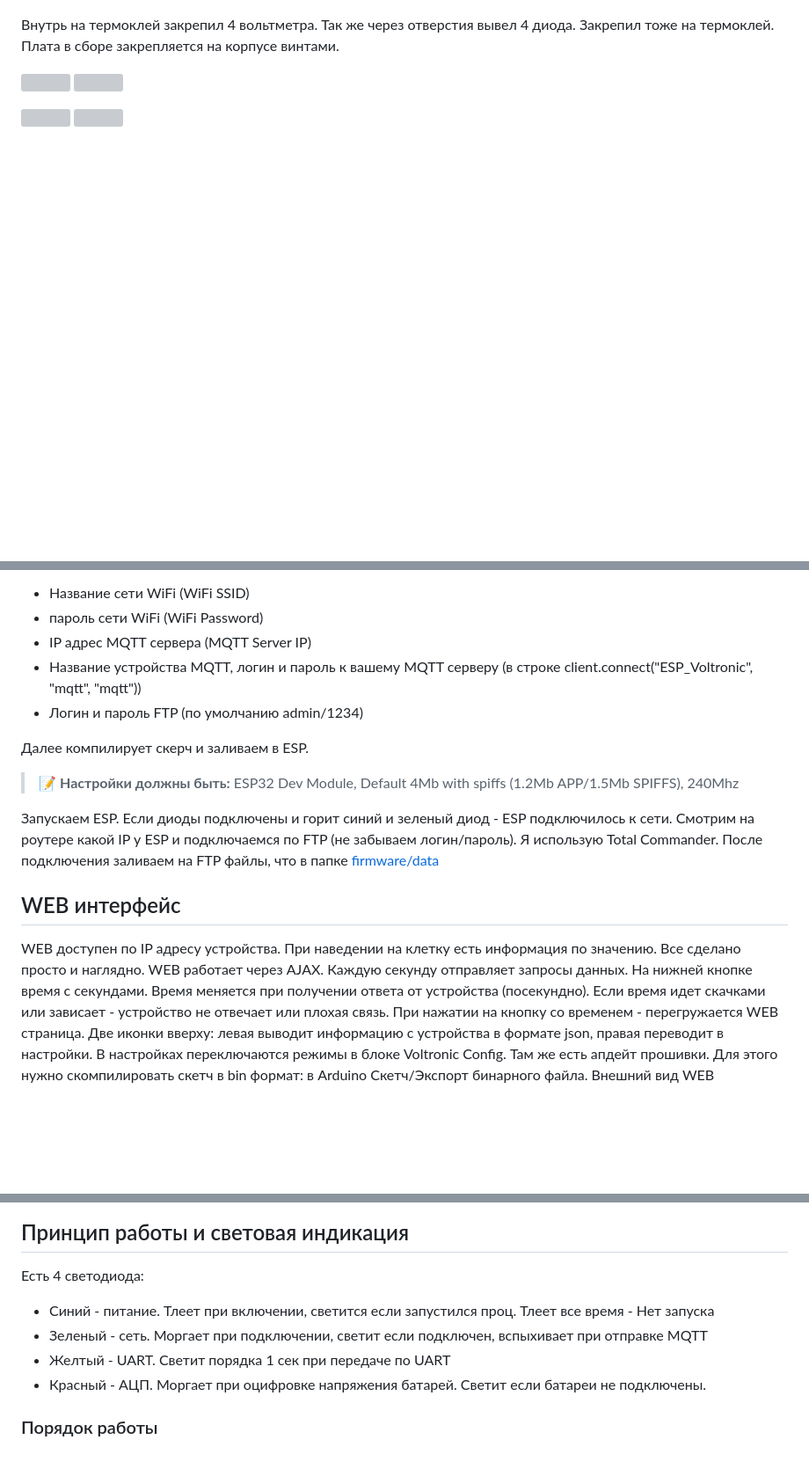
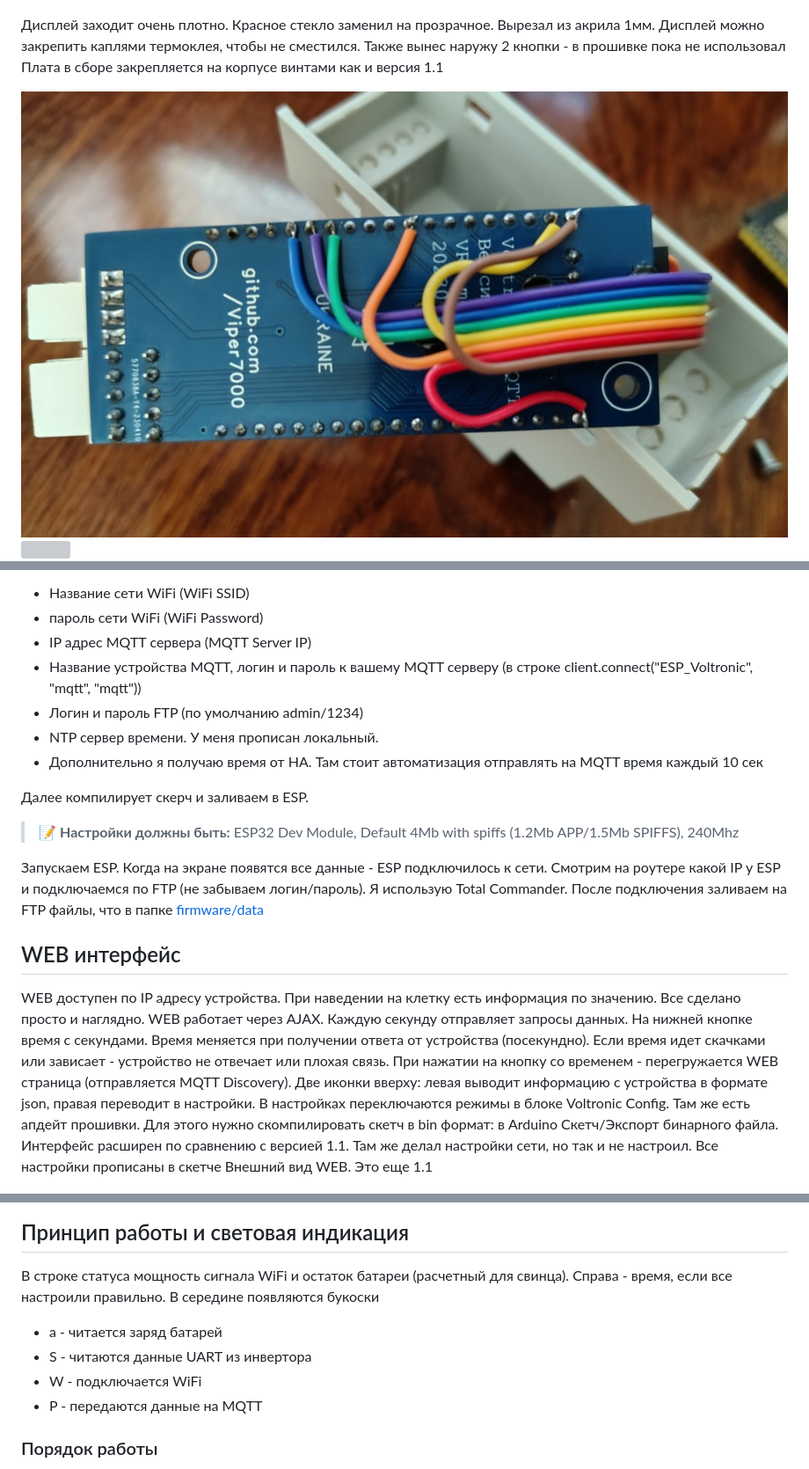
Before and after one commit to Viper7000/Voltronic_MQTT, a Markdown page: README.md, 3 parts joined by grey strips. Shown at 88% size. Rendered like a GitHub page; blank space fills up the shorter version; grey boxes are pictures that could not be loaded.

```diff
--- a/README.md
+++ b/README.md
@@ -35,8 +37,9 @@ The board was developed for home use. The program EasyEDA was used. A full descr
 
 ![корпус](img/корпус_DIN.jpg "корпус на DIN рейку")
 
-Внутрь на термоклей закрепил 4 вольтметра. Так же через отверстия вывел 4 диода. Закрепил тоже на термоклей.
-Плата в сборе закрепляется на корпусе винтами.
+Дисплей заходит очень плотно. Красное стекло заменил на прозрачное. Вырезал из акрила 1мм. Дисплей можно закрепить каплями термоклея, чтобы не сместился.
+Также вынес наружу 2 кнопки - в прошивке пока не использовал
+Плата в сборе закрепляется на корпусе винтами как и версия 1.1
 
-<img src="img/6.jpg" style="height:300px;"> <img src="img/3.jpg" style="height:300px;">
+<img src="img/20.jpg" style="height:300px;">
 
@@ -51,16 +60,19 @@ The board was developed for home use. The program EasyEDA was used. A full descr
 * IP адрес MQTT сервера (MQTT Server IP)
 * Название устройства MQTT, логин и пароль к вашему MQTT серверу (в строке client.connect("ESP_Voltronic", "mqtt", "mqtt"))
 * Логин и пароль FTP (по умолчанию admin/1234)
+* NTP сервер времени. У меня прописан локальный.
+* Дополнительно я получаю время от HA. Там стоит автоматизация отправлять на MQTT время каждый 10 сек
 
 Далее компилирует скерч и заливаем в ESP.
 > :memo: **Настройки должны быть:** ESP32 Dev Module, Default 4Mb with spiffs (1.2Mb APP/1.5Mb SPIFFS), 240Mhz
 
-Запускаем ESP. Если диоды подключены и горит синий и зеленый диод - ESP подключилось к сети. Смотрим на роутере какой IP у ESP и подключаемся по FTP (не забываем логин/пароль). Я использую Total Commander.
+Запускаем ESP. Когда на экране появятся все данные - ESP подключилось к сети. Смотрим на роутере какой IP у ESP и подключаемся по FTP (не забываем логин/пароль). Я использую Total Commander.
 После подключения заливаем на FTP файлы, что в папке [firmware/data](firmware/data)
 
 ## WEB интерфейс
-WEB доступен по IP адресу устройства. При наведении на клетку есть информация по значению. Все сделано просто и наглядно. WEB работает через AJAX. Каждую секунду отправляет запросы данных. На нижней кнопке время с секундами. Время меняется при получении ответа от устройства (посекундно). Если время идет скачками или зависает - устройство не отвечает или плохая связь. При нажатии на кнопку со временем - перегружается WEB страница. Две иконки вверху: левая выводит информацию с устройства в формате json, правая переводит в настройки. В настройках переключаются режимы в блоке Voltronic Config. Там же есть апдейт прошивки. Для этого нужно скомпилировать скетч в bin формат: в Arduino Скетч/Экспорт бинарного файла.
-Внешний вид WEB
+WEB доступен по IP адресу устройства. При наведении на клетку есть информация по значению. Все сделано просто и наглядно. WEB работает через AJAX. Каждую секунду отправляет запросы данных. На нижней кнопке время с секундами. Время меняется при получении ответа от устройства (посекундно). Если время идет скачками или зависает - устройство не отвечает или плохая связь. При нажатии на кнопку со временем - перегружается WEB страница (отправляется MQTT Discovery). Две иконки вверху: левая выводит информацию с устройства в формате json, правая переводит в настройки. В настройках переключаются режимы в блоке Voltronic Config. Там же есть апдейт прошивки. Для этого нужно скомпилировать скетч в bin формат: в Arduino Скетч/Экспорт бинарного файла.
+Интерфейс расширен по сравнению с версией 1.1. Там же делал настройки сети, но так и не настроил. Все настройки прописаны в скетче
+Внешний вид WEB. Это еще 1.1
 
 <img src="img/int1.jpg" width="300"> <img src="img/int2.jpg" width="300">
 
@@ -75,11 +87,12 @@ WEB доступен по IP адресу устройства. При наве
 ![HA3](img/HA3.jpg "Вид  в Home Assistant")
 
 ## Принцип работы и световая индикация
-Есть 4 светодиода:
-* Синий - питание. Тлеет при включении, светится если запустился проц. Тлеет все время - Нет запуска
-* Зеленый - сеть. Моргает при подключении, светит если подключен, вспыхивает при отправке MQTT
-* Желтый - UART. Светит порядка 1 сек при передаче по UART
-* Красный - АЦП. Моргает при оцифровке напряжения батарей. Светит если батареи не подключены.
+В строке статуса мощность сигнала WiFi и остаток батареи (расчетный для свинца). Справа - время, если все настроили правильно.
+В середине появляются букоски
+* <span style="color: red">а</span> - читается заряд батарей
+* S - читаются данные UART из инвертора
+* W - подключается WiFi
+* P - передаются данные на MQTT
 
 ### Порядок работы
 Напряжение батарей читает 20 раз и вычисляет среднее. Наблюдал разброс при оцифровке напряжения и решил усреднить. На 20 раз уходит примерно 5 сек. Потом получает данные по UART и отправляет все по MQTT. Получается отправка примерно раз в 6 сек. В программе есть коэффициенты расчета напряжения батарей. Так как делитель напряжения собран из резисторов с допуском 5-10% - подгоняйте числа для более точного определения напряжения.
```
Also changed, not shown: other parts of README.md (+13 -5 lines).
